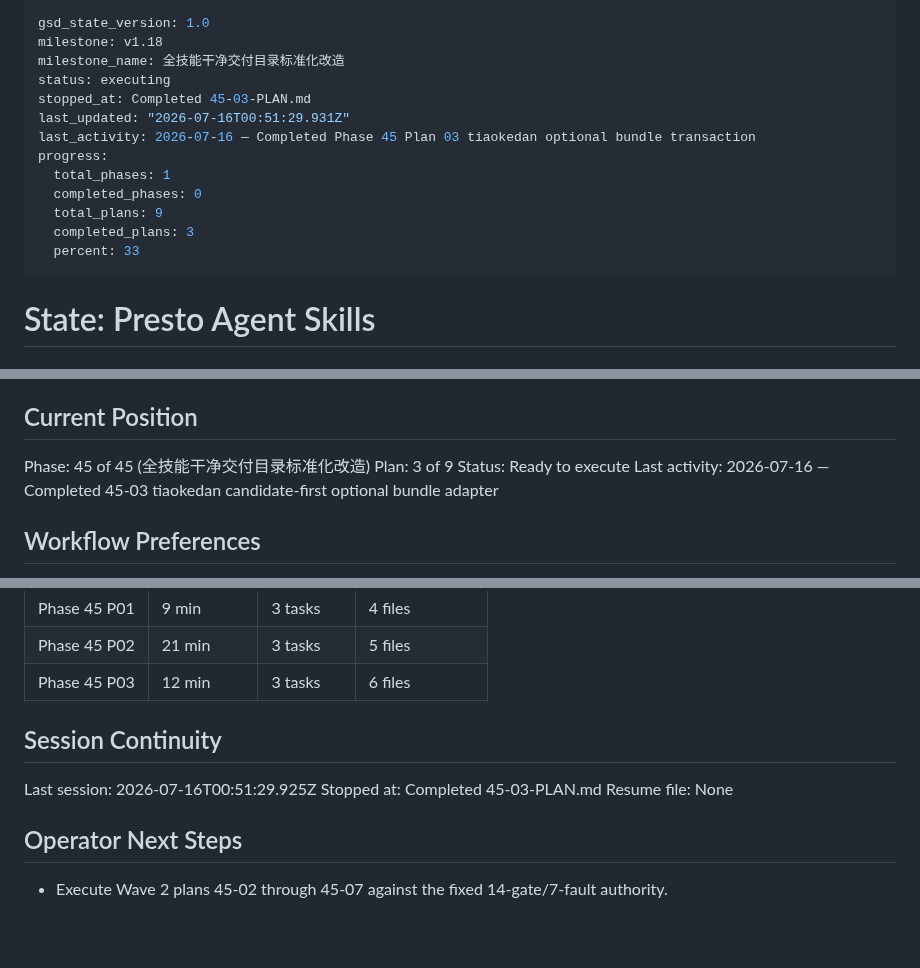
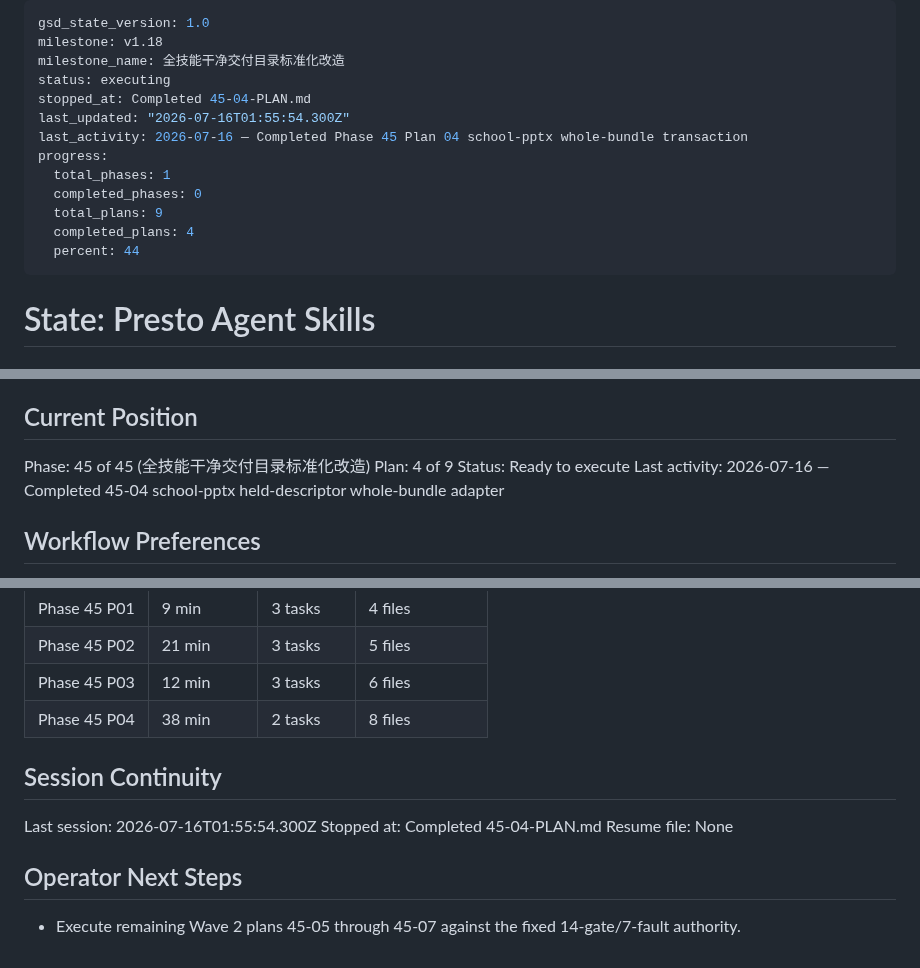
Before and after one commit to Presto-io/Presto-Agent-Skills, a Markdown page: .planning/STATE.md, 3 parts joined by grey strips. Rendered like a GitHub page; blank space fills up the shorter version.

Commit message:
docs(45): sync plan 04 execution state

```diff
--- a/.planning/STATE.md
+++ b/.planning/STATE.md
@@ -3,15 +3,15 @@ gsd_state_version: 1.0
 milestone: v1.18
 milestone_name: 全技能干净交付目录标准化改造
 status: executing
-stopped_at: Completed 45-03-PLAN.md
-last_updated: "2026-07-16T00:51:29.931Z"
-last_activity: 2026-07-16 — Completed Phase 45 Plan 03 tiaokedan optional bundle transaction
+stopped_at: Completed 45-04-PLAN.md
+last_updated: "2026-07-16T01:55:54.300Z"
+last_activity: 2026-07-16 — Completed Phase 45 Plan 04 school-pptx whole-bundle transaction
 progress:
   total_phases: 1
   completed_phases: 0
   total_plans: 9
-  completed_plans: 3
-  percent: 33
+  completed_plans: 4
+  percent: 44
 ---
 
 # State: Presto Agent Skills
@@ -26,9 +26,9 @@ See: `.planning/PROJECT.md` (updated 2026-07-16)
 ## Current Position
 
 Phase: 45 of 45 (全技能干净交付目录标准化改造)
-Plan: 3 of 9
+Plan: 4 of 9
 Status: Ready to execute
-Last activity: 2026-07-16 — Completed 45-03 tiaokedan candidate-first optional bundle adapter
+Last activity: 2026-07-16 — Completed 45-04 school-pptx held-descriptor whole-bundle adapter
 
 ## Workflow Preferences
 
@@ -145,13 +148,14 @@ None. v1.17 is shipped; Phase 45 is promoted and ready for next-milestone initia
 | Phase 45 P01 | 9 min | 3 tasks | 4 files |
 | Phase 45 P02 | 21 min | 3 tasks | 5 files |
 | Phase 45 P03 | 12 min | 3 tasks | 6 files |
+| Phase 45 P04 | 38 min | 2 tasks | 8 files |
 
 ## Session Continuity
 
-Last session: 2026-07-16T00:51:29.925Z
-Stopped at: Completed 45-03-PLAN.md
+Last session: 2026-07-16T01:55:54.300Z
+Stopped at: Completed 45-04-PLAN.md
 Resume file: None
 
 ## Operator Next Steps
 
-- Execute Wave 2 plans 45-02 through 45-07 against the fixed 14-gate/7-fault authority.
+- Execute remaining Wave 2 plans 45-05 through 45-07 against the fixed 14-gate/7-fault authority.
```
Also changed, not shown: other parts of .planning/STATE.md (+3 -0 lines), .planning/ROADMAP.md (+4 -4 lines).
